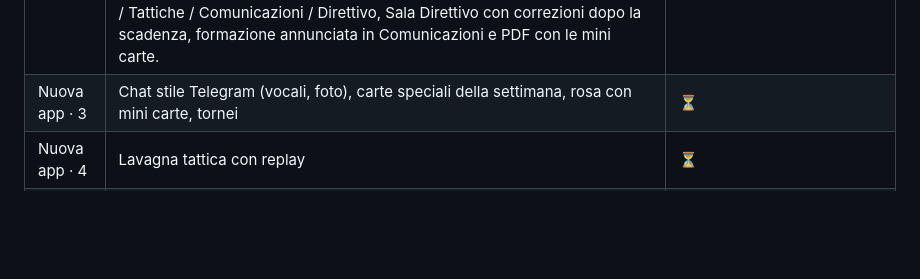
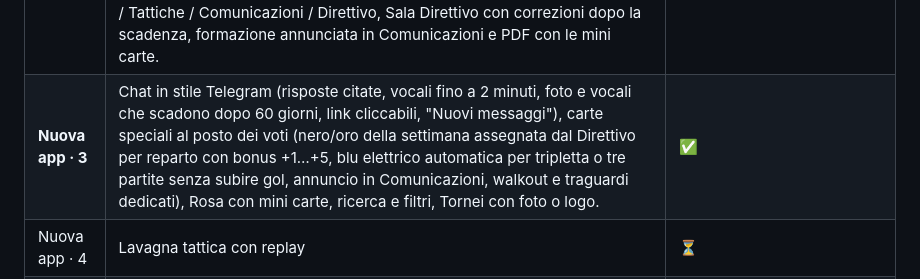
Before and after one commit to lukerondo/milanac-app, a Markdown page: README.md, the part around the change. Drawn GitHub-style; blank space fills up the shorter version.

```diff
--- a/README.md
+++ b/README.md
@@ -32,7 +32,7 @@ scritta in **Flutter** con backend **Supabase** (piano gratuito).
 | – | Restyling: font sportivo, sfondo stadio, card a vetro, transizioni, vibrazioni | ✅ |
 | **Nuova app · 1** | Brand della vecchia app (colori, Oswald, stemma), accesso con email e password, registrazione in tre passi (dati, squadra e ruolo con password del Direttivo, volto disegnato), regolamento su pergamena con versioni e accettazione obbligatoria, Impostazioni con volto e account. Via voti, Uomo partita e Top 11. | ✅ |
 | **Nuova app · 2** | Home con i riquadri Mondo Proclub (video dei creator proposti dai giocatori e pubblicati dal Direttivo; notizie con avvisi di aggiornamento FC 27 e console) e Presenze (serata di oggi, risposta entro le 18:30). Presenze a calendario con promemoria alle 18:00 e assenze automatiche alle 18:30 (pg_cron), eventi con notifica, canali Generale / Milan AC / Milan AC Futuro / Tattiche / Comunicazioni / Direttivo, Sala Direttivo con correzioni dopo la scadenza, formazione annunciata in Comunicazioni e PDF con le mini carte. | ✅ |
-| Nuova app · 3 | Chat stile Telegram (vocali, foto), carte speciali della settimana, rosa con mini carte, tornei | ⏳ |
+| **Nuova app · 3** | Chat in stile Telegram (risposte citate, vocali fino a 2 minuti, foto e vocali che scadono dopo 60 giorni, link cliccabili, "Nuovi messaggi"), carte speciali al posto dei voti (nero/oro della settimana assegnata dal Direttivo per reparto con bonus +1…+5, blu elettrico automatica per tripletta o tre partite senza subire gol, annuncio in Comunicazioni, walkout e traguardi dedicati), Rosa con mini carte, ricerca e filtri, Tornei con foto o logo. | ✅ |
 | Nuova app · 4 | Lavagna tattica con replay | ⏳ |
 | Nuova app · 5 | Stanza vocale (Agora) e rifiniture | ⏳ |
 
```
Also changed, not shown: docs/ARCHITETTURA.md (+63 -22 lines), docs/SETUP_SUPABASE.md (+13 -2 lines).
